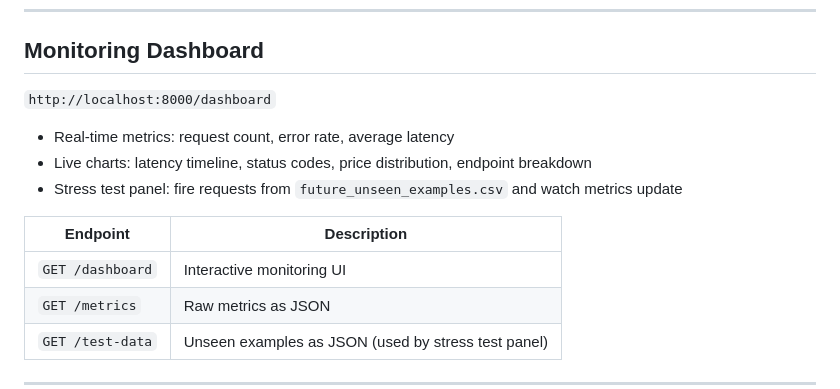
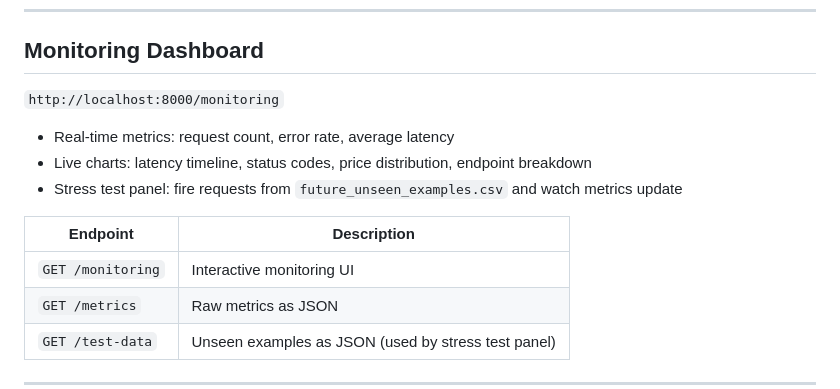
Before and after one commit to hugosouto/phdata-mle-project-challenge, a Markdown page: README.md, the part around the change. Rendered like a GitHub page.

Commit message:
Fix monitoring dashboard endpoint from /dashboard to /monitoring
Co-Authored-By: Claude Opus 4.6 <noreply@anthropic.com>

```diff
--- a/README.md
+++ b/README.md
@@ -133,7 +133,7 @@ curl -X POST http://localhost:8000/predict/optimized \
 
 ## Monitoring Dashboard
 
-`http://localhost:8000/dashboard`
+`http://localhost:8000/monitoring`
 
 - Real-time metrics: request count, error rate, average latency
 - Live charts: latency timeline, status codes, price distribution, endpoint breakdown
@@ -141,7 +141,7 @@ curl -X POST http://localhost:8000/predict/optimized \
 
 | Endpoint | Description |
 | --- | --- |
-| `GET /dashboard` | Interactive monitoring UI |
+| `GET /monitoring` | Interactive monitoring UI |
 | `GET /metrics` | Raw metrics as JSON |
 | `GET /test-data` | Unseen examples as JSON (used by stress test panel) |
 
```
